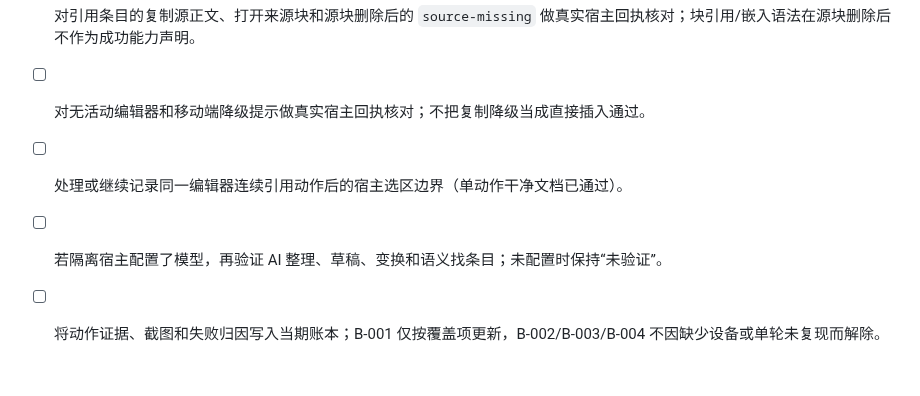
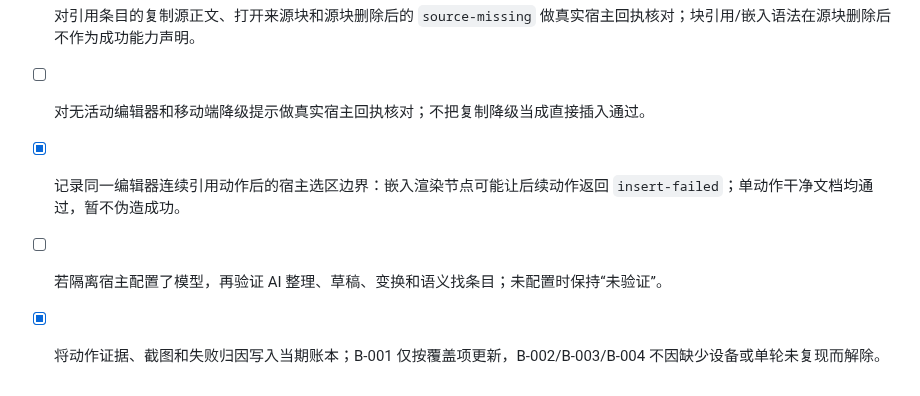
Before and after one commit to ai68298100/xiaolv-common, a Markdown page: ROADMAP.md, the part around the change. Drawn GitHub-style.

```diff
--- a/ROADMAP.md
+++ b/ROADMAP.md
@@ -550,6 +550,6 @@
 - [x] 在新的干净副本中补齐指定文档插入，以及引用条目的块引用/嵌入/源正文三种动作；三个动作在独立目标文档均通过并读回内核语法/正文。
 - [x] 对引用条目的复制源正文、打开来源块和源块删除后的 `source-missing` 做真实宿主回执核对；块引用/嵌入语法在源块删除后不作为成功能力声明。
 - [ ] 对无活动编辑器和移动端降级提示做真实宿主回执核对；不把复制降级当成直接插入通过。
-- [ ] 处理或继续记录同一编辑器连续引用动作后的宿主选区边界（单动作干净文档已通过）。
+- [x] 记录同一编辑器连续引用动作后的宿主选区边界：嵌入渲染节点可能让后续动作返回 `insert-failed`；单动作干净文档均通过，暂不伪造成功。
 - [ ] 若隔离宿主配置了模型，再验证 AI 整理、草稿、变换和语义找条目；未配置时保持“未验证”。
-- [ ] 将动作证据、截图和失败归因写入当期账本；B-001 仅按覆盖项更新，B-002/B-003/B-004 不因缺少设备或单轮未复现而解除。
+- [x] 将动作证据、截图和失败归因写入当期账本；B-001 仅按覆盖项更新，B-002/B-003/B-004 不因缺少设备或单轮未复现而解除。
```
Also changed, not shown: docs/status-audit-2026-10-15.md (+3 -3 lines).
